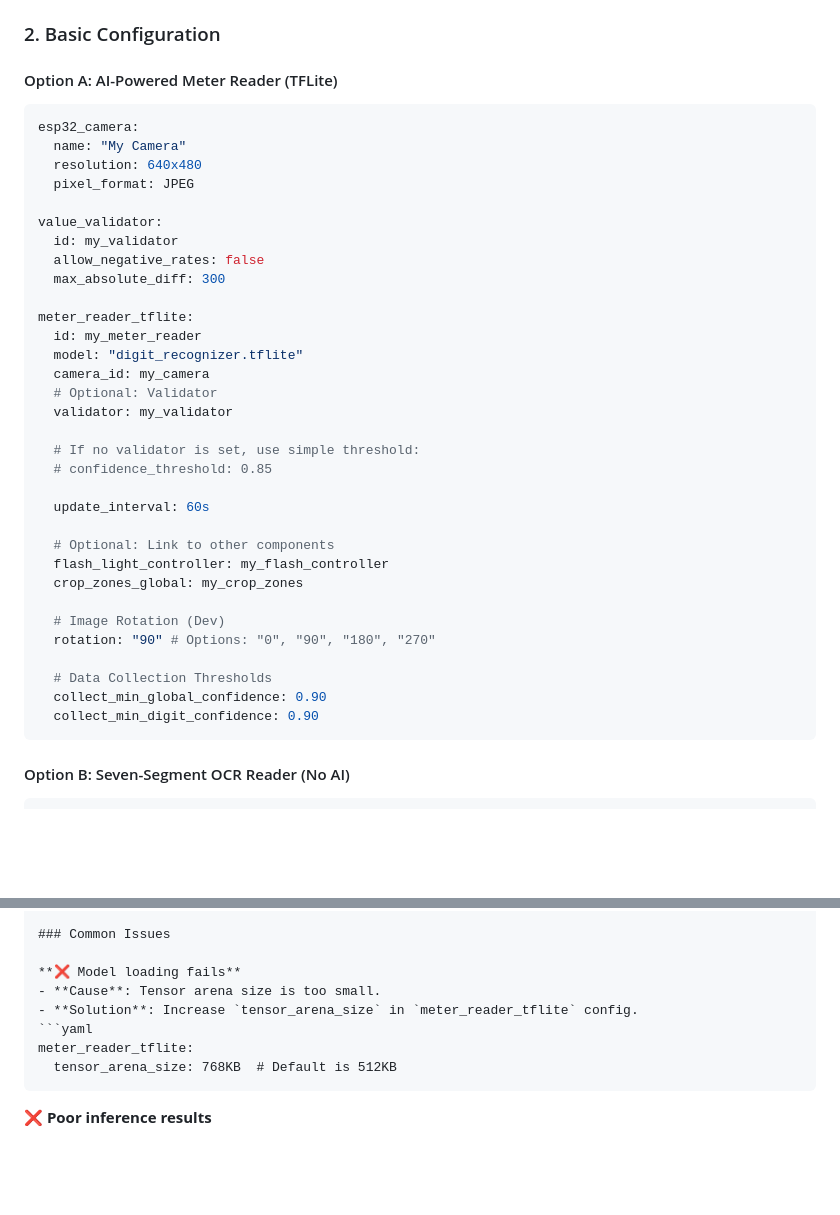
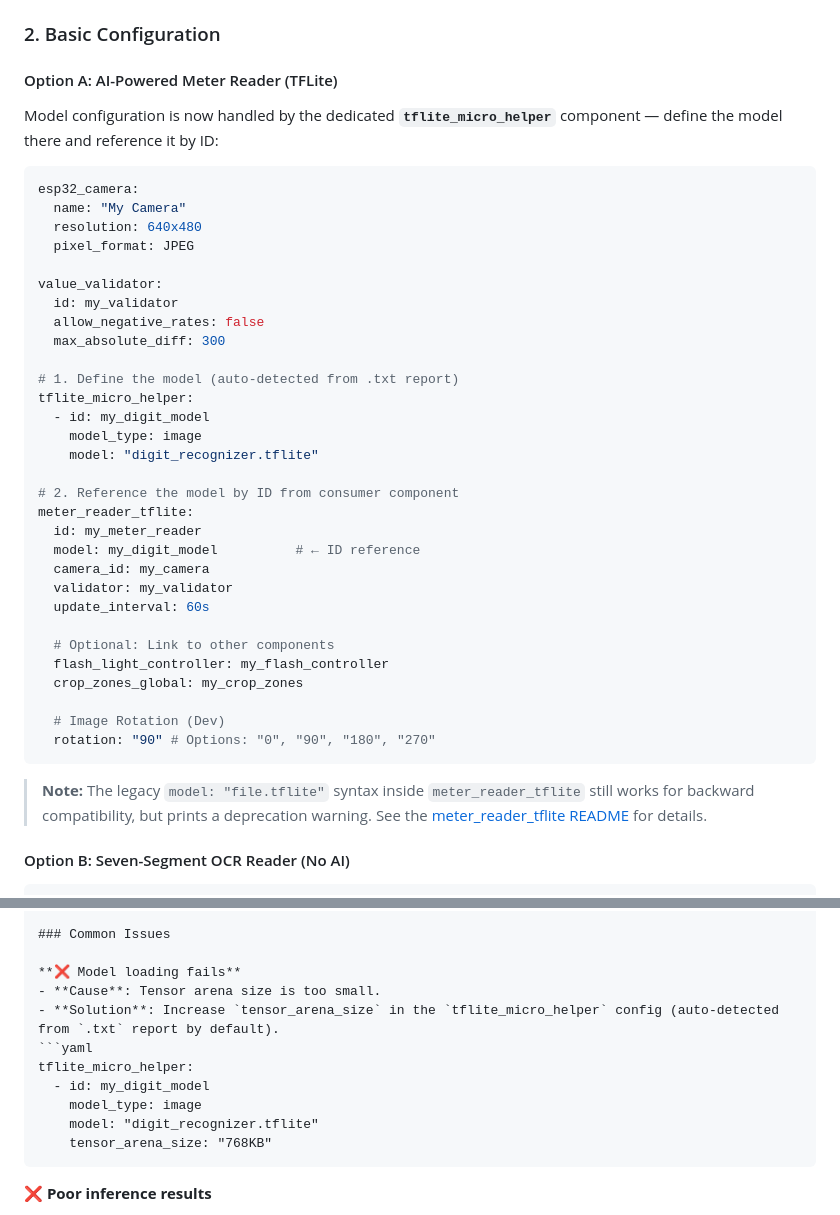
Before and after one commit to nliaudat/esphome_ai_component, a Markdown page: README.md, 2 parts joined by grey strips. Drawn GitHub-style; blank space fills up the shorter version.

````diff
--- a/README.md
+++ b/README.md
@@ -87,6 +87,8 @@ external_components:
 
 #### Option A: AI-Powered Meter Reader (TFLite)
 
+Model configuration is now handled by the dedicated **`tflite_micro_helper`** component — define the model there and reference it by ID:
+
 ```yaml
 esp32_camera:
   name: "My Camera"
@@ -98,16 +100,18 @@ value_validator:
   allow_negative_rates: false
   max_absolute_diff: 300
 
+# 1. Define the model (auto-detected from .txt report)
+tflite_micro_helper:
+  - id: my_digit_model
+    model_type: image
+    model: "digit_recognizer.tflite"
+
+# 2. Reference the model by ID from consumer component
 meter_reader_tflite:
   id: my_meter_reader
-  model: "digit_recognizer.tflite"
+  model: my_digit_model          # ← ID reference
   camera_id: my_camera
-  # Optional: Validator
   validator: my_validator
-
-  # If no validator is set, use simple threshold:
-  # confidence_threshold: 0.85
-
   update_interval: 60s
 
   # Optional: Link to other components
@@ -116,11 +120,9 @@ meter_reader_tflite:
 
   # Image Rotation (Dev)
   rotation: "90" # Options: "0", "90", "180", "270"
+```
 
-  # Data Collection Thresholds
-  collect_min_global_confidence: 0.90
-  collect_min_digit_confidence: 0.90
-```
+> **Note:** The legacy `model: "file.tflite"` syntax inside `meter_reader_tflite` still works for backward compatibility, but prints a deprecation warning. See the [meter_reader_tflite README](./components/meter_reader_tflite) for details.
 
 #### Option B: Seven-Segment OCR Reader (No AI)
 
@@ -226,10 +228,13 @@ These entities normally appear under the device in Home Assistant.
 
 **❌ Model loading fails**
 - **Cause**: Tensor arena size is too small.
-- **Solution**: Increase `tensor_arena_size` in `meter_reader_tflite` config.
+- **Solution**: Increase `tensor_arena_size` in the `tflite_micro_helper` config (auto-detected from `.txt` report by default).
 ```yaml
-meter_reader_tflite:
-  tensor_arena_size: 768KB  # Default is 512KB
+tflite_micro_helper:
+  - id: my_digit_model
+    model_type: image
+    model: "digit_recognizer.tflite"
+    tensor_arena_size: "768KB"
 ```
 
 **❌ Poor inference results**
````
